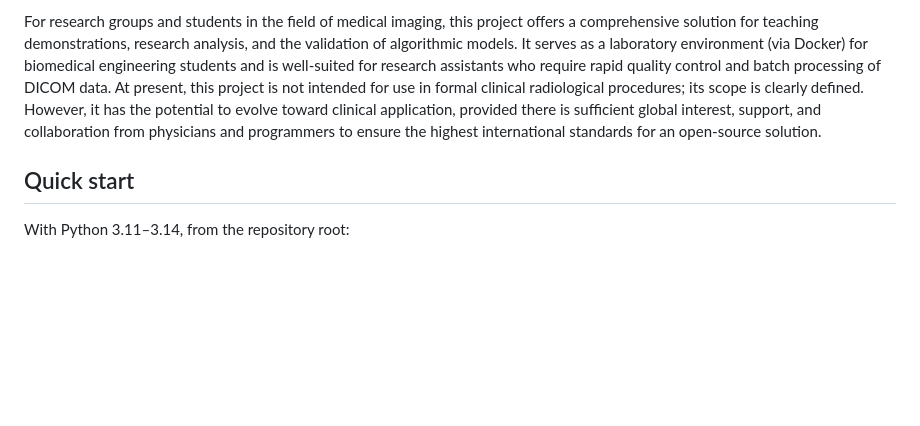
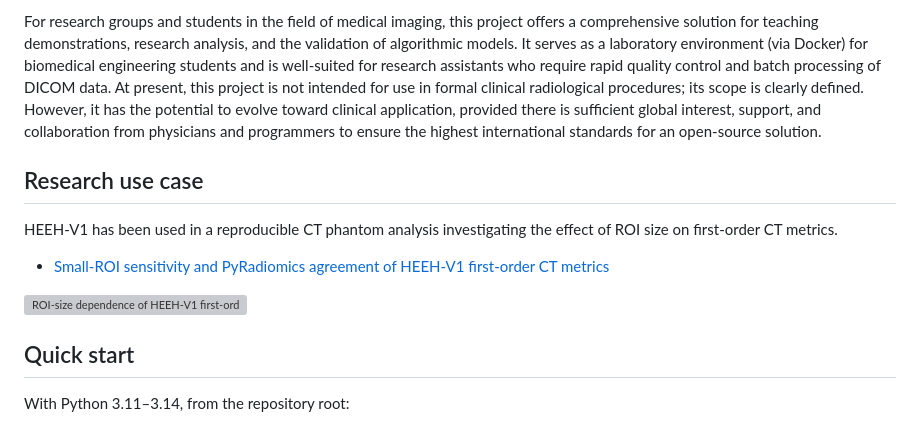
Before and after one commit to m39heeh-art/HEEH-V1-DICOM-Viewer, a Markdown page: README.md, the part around the change. GitHub-like rendering; blank space fills up the shorter version; grey boxes are pictures that could not be loaded.

```diff
--- a/README.md
+++ b/README.md
@@ -36,6 +36,13 @@ identity when publishing or redistributing the application.
 > interpret all images and results.
 
 For research groups and students in the field of medical imaging, this project offers a comprehensive solution for teaching demonstrations, research analysis, and the validation of algorithmic models. It serves as a laboratory environment (via Docker) for biomedical engineering students and is well-suited for research assistants who require rapid quality control and batch processing of DICOM data. At present, this project is not intended for use in formal clinical radiological procedures; its scope is clearly defined. However, it has the potential to evolve toward clinical application, provided there is sufficient global interest, support, and collaboration from physicians and programmers to ensure the highest international standards for an open-source solution.
+## Research use case
+
+HEEH-V1 has been used in a reproducible CT phantom analysis investigating the effect of ROI size on first-order CT metrics.
+
+- [Small-ROI sensitivity and PyRadiomics agreement of HEEH-V1 first-order CT metrics](verification/research_case/README.md)
+
+![ROI-size dependence of HEEH-V1 first-order CT metrics](verification/research_case/figures/fig2_hu_stats_vs_radius.png)
 ## Quick start
 
 With Python 3.11–3.14, from the repository root:
```
